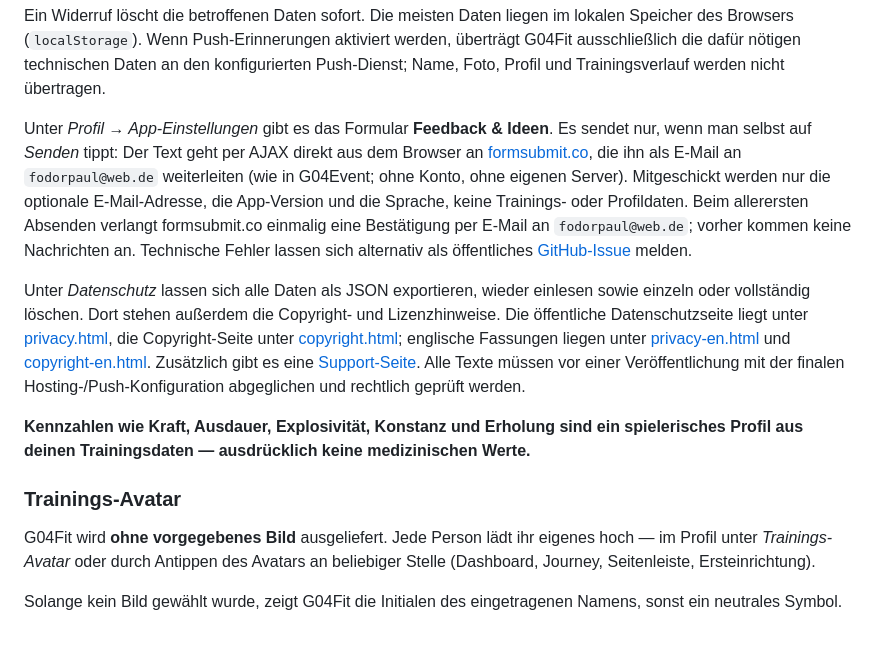
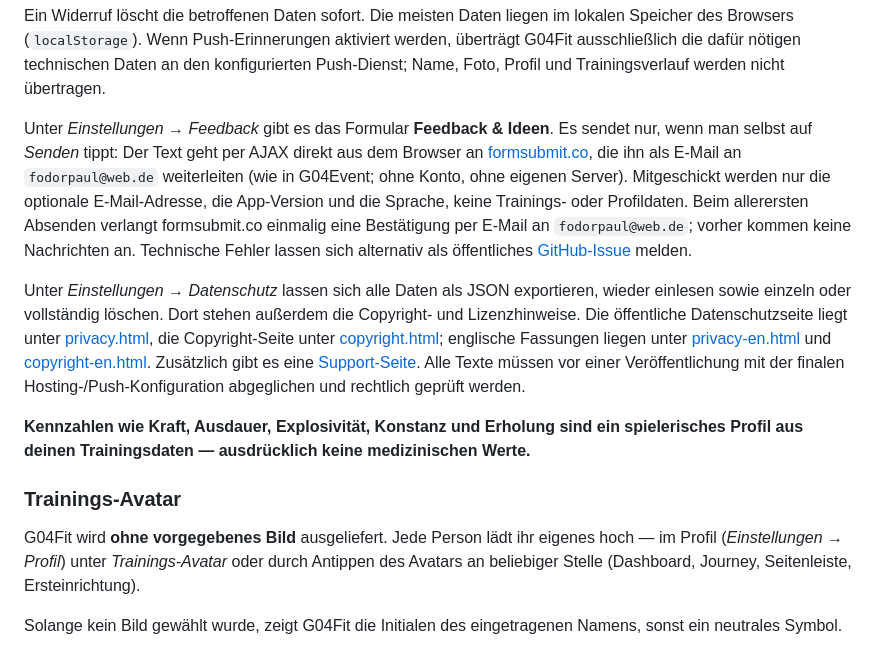
Before and after one commit to PaulFV/G04Fit, a Markdown page: README.md, the part around one of its changes. Rendered like a GitHub page.

```diff
--- a/README.md
+++ b/README.md
@@ -279,7 +291,7 @@ Browsers (`localStorage`). Wenn Push-Erinnerungen aktiviert werden, überträgt
 die dafür nötigen technischen Daten an den konfigurierten Push-Dienst; Name, Foto, Profil und
 Trainingsverlauf werden nicht übertragen.
 
-Unter *Profil → App-Einstellungen* gibt es das Formular **Feedback & Ideen**. Es sendet nur, wenn
+Unter *Einstellungen → Feedback* gibt es das Formular **Feedback & Ideen**. Es sendet nur, wenn
 man selbst auf *Senden* tippt: Der Text geht per AJAX direkt aus dem Browser an
 [formsubmit.co](https://formsubmit.co), die ihn als E-Mail an `fodorpaul@web.de` weiterleiten
 (wie in G04Event; ohne Konto, ohne eigenen Server). Mitgeschickt werden nur die optionale
@@ -288,7 +300,7 @@ Absenden verlangt formsubmit.co einmalig eine Bestätigung per E-Mail an `fodorp
 kommen keine Nachrichten an. Technische Fehler lassen sich alternativ als öffentliches
 [GitHub-Issue](https://github.com/PaulFV/G04Fit/issues) melden.
 
-Unter *Datenschutz* lassen sich alle Daten als JSON exportieren, wieder einlesen sowie einzeln
+Unter *Einstellungen → Datenschutz* lassen sich alle Daten als JSON exportieren, wieder einlesen sowie einzeln
 oder vollständig löschen. Dort stehen außerdem die Copyright- und Lizenzhinweise. Die öffentliche
 Datenschutzseite liegt unter [privacy.html](privacy.html), die Copyright-Seite unter
 [copyright.html](copyright.html); englische Fassungen liegen unter [privacy-en.html](privacy-en.html)
@@ -302,7 +314,7 @@ Profil aus deinen Trainingsdaten — ausdrücklich keine medizinischen Werte.**
 ### Trainings-Avatar
 
 G04Fit wird **ohne vorgegebenes Bild** ausgeliefert. Jede Person lädt ihr eigenes hoch — im
-Profil unter *Trainings-Avatar* oder durch Antippen des Avatars an beliebiger Stelle
+Profil (*Einstellungen → Profil*) unter *Trainings-Avatar* oder durch Antippen des Avatars an beliebiger Stelle
 (Dashboard, Journey, Seitenleiste, Ersteinrichtung).
 
 Solange kein Bild gewählt wurde, zeigt G04Fit die Initialen des eingetragenen Namens,
```
Also changed, not shown: other parts of README.md (+25 -13 lines).
